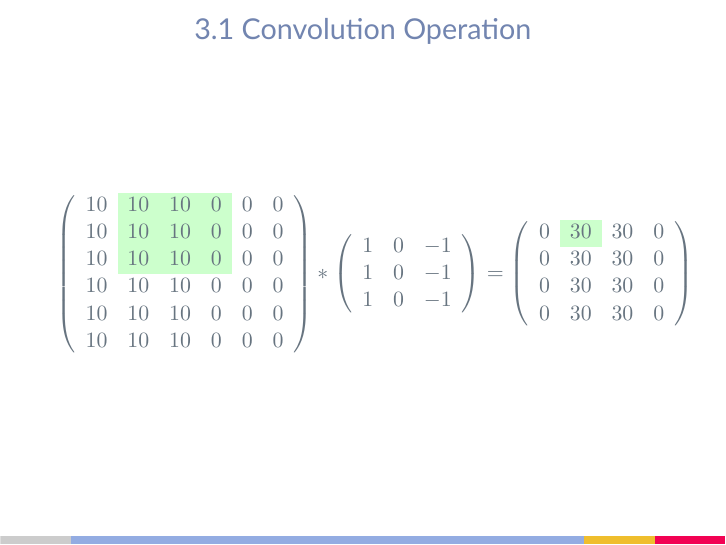
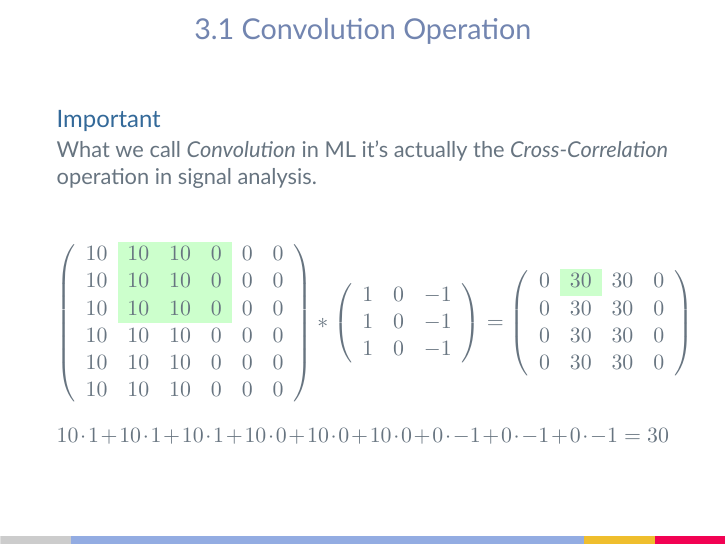
Before and after one commit to jmigual/FIB-TFG, LaTeX slides (Learning/Courses/Summary/Presentation/presentation.tex): page 9 of 9. Compiled offline with XeLaTeX.

```diff
--- a/Learning/Courses/Summary/Presentation/presentation.tex
+++ b/Learning/Courses/Summary/Presentation/presentation.tex
@@ -158,6 +164,11 @@
 
 \subsection{Convolution Operation}
 \begin{frame}{\insertsubsec}
+    \begin{alertblock}{Important}
+        What we call \textit{Convolution} in ML it's actually the \textit{Cross-Correlation} operation
+        in signal analysis.
+    \end{alertblock}
+
     \begin{align*}
         \left(
         \begin{array}{cccccc}
@@ -187,6 +198,11 @@
         \end{array}
         \right)
     \end{align*}
+    $$
+        10 \cdot 1 + 10 \cdot 1 + 10 \cdot 1 +
+        10 \cdot 0 + 10 \cdot 0 + 10 \cdot 0 +
+        0 \cdot -1 + 0 \cdot -1 + 0 \cdot -1 = 30
+    $$
 
 \end{frame}
 
```
Also changed, not shown: Learning/Courses/Summary/Presentation/presentation.tex (18 more changed lines).
